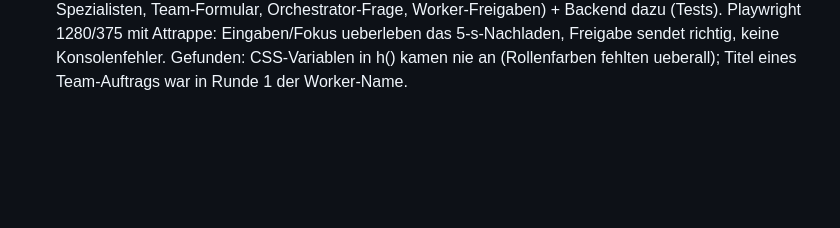
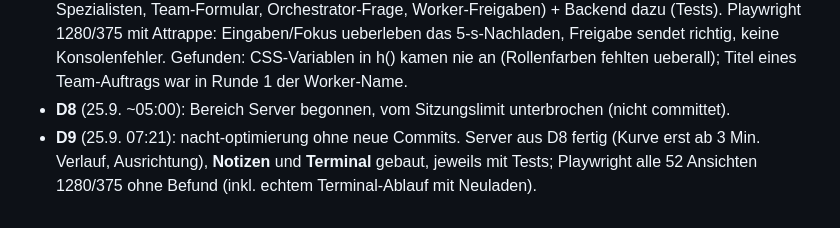
Before and after one commit to candressler-art/cockpit, a Markdown page: UMBAU-LOGBUCH.md, the part around one of its changes. Drawn GitHub-style; blank space fills up the shorter version.

```diff
--- a/UMBAU-LOGBUCH.md
+++ b/UMBAU-LOGBUCH.md
@@ -144,3 +162,9 @@
   5-s-Nachladen, Freigabe sendet richtig, keine Konsolenfehler. Gefunden:
   CSS-Variablen in h() kamen nie an (Rollenfarben fehlten ueberall);
   Titel eines Team-Auftrags war in Runde 1 der Worker-Name.
+- **D8** (25.9. ~05:00): Bereich Server begonnen, vom Sitzungslimit
+  unterbrochen (nicht committet).
+- **D9** (25.9. 07:21): nacht-optimierung ohne neue Commits. Server aus D8
+  fertig (Kurve erst ab 3 Min. Verlauf, Ausrichtung), **Notizen** und
+  **Terminal** gebaut, jeweils mit Tests; Playwright alle 52 Ansichten
+  1280/375 ohne Befund (inkl. echtem Terminal-Ablauf mit Neuladen).
```
Also changed, not shown: other parts of UMBAU-LOGBUCH.md (+26 -8 lines).
